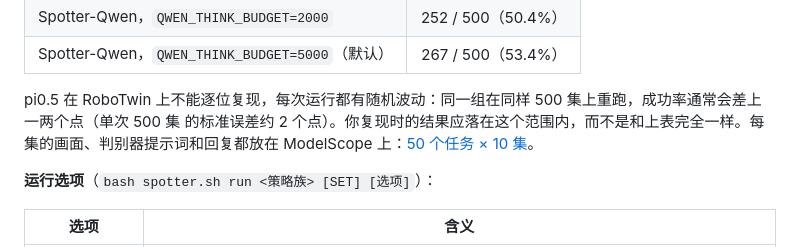
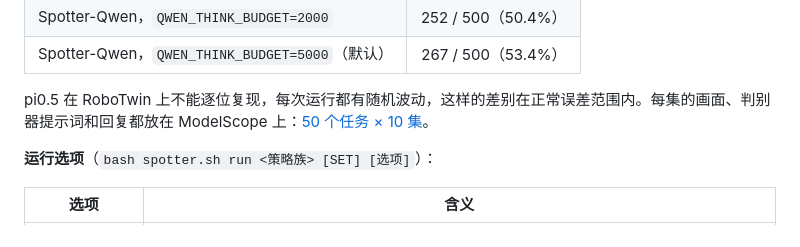
Before and after one commit to zqc3117/Spotter, a Markdown page: README_zh.md, the part around the change. GitHub-like rendering.

```diff
--- a/README_zh.md
+++ b/README_zh.md
@@ -365,8 +365,7 @@ bash spotter.sh summary
 | Spotter-Qwen，`QWEN_THINK_BUDGET=2000` | 252 / 500（50.4%） |
 | Spotter-Qwen，`QWEN_THINK_BUDGET=5000`（默认） | 267 / 500（53.4%） |
 
-pi0.5 在 RoboTwin 上不能逐位复现，每次运行都有随机波动：同一组在同样 500 集上重跑，成功率通常会差上一两个点（单次 500 集
-的标准误差约 2 个点）。你复现时的结果应落在这个范围内，而不是和上表完全一样。每集的画面、判别器提示词和回复都放在
+pi0.5 在 RoboTwin 上不能逐位复现，每次运行都有随机波动，这样的差别在正常误差范围内。每集的画面、判别器提示词和回复都放在
 ModelScope 上：[50 个任务 × 10 集](https://www.modelscope.ai/datasets/seamoke/spotter-robotwin-50x10)。
 
 **运行选项**（`bash spotter.sh run <策略族> [SET] [选项]`）：
```
Also changed, not shown: README.md (+3 -4 lines).
